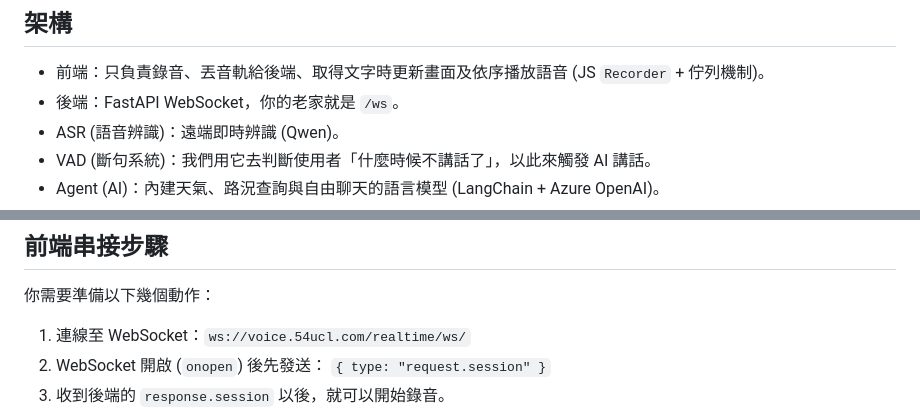
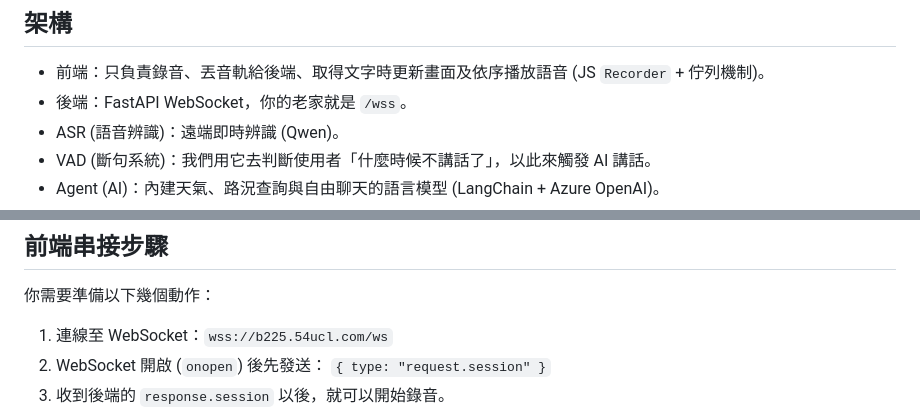
Before and after one commit to YENpsychopomp/fullduplex2V2, a Markdown page: readme.md, 2 parts joined by grey strips. Drawn GitHub-style.

```diff
--- a/readme.md
+++ b/readme.md
@@ -26,7 +26,7 @@
 ## 架構
 
 - 前端：只負責錄音、丟音軌給後端、取得文字時更新畫面及依序播放語音 (JS `Recorder` + 佇列機制)。
-- 後端：FastAPI WebSocket，你的老家就是 `/ws`。
+- 後端：FastAPI WebSocket，你的老家就是 `/wss`。
 - ASR (語音辨識)：遠端即時辨識 (Qwen)。
 - VAD (斷句系統)：我們用它去判斷使用者「什麼時候不講話了」，以此來觸發 AI 講話。
 - Agent (AI)：內建天氣、路況查詢與自由聊天的語言模型 (LangChain + Azure OpenAI)。
@@ -94,7 +94,7 @@ python main.py
 
 你需要準備以下幾個動作：
 
-1. 連線至 WebSocket：`ws://voice.54ucl.com/realtime/ws/`
+1. 連線至 WebSocket：`wss://b225.54ucl.com/ws`
 2. WebSocket 開啟 (`onopen`) 後先發送： `{ type: "request.session" }`
 3. 收到後端的 `response.session` 以後，就可以開始錄音。
 4. 設定錄音器的頻率為 **16000Hz (16kHz), 16-bit, Mono(單聲道)**。
```
